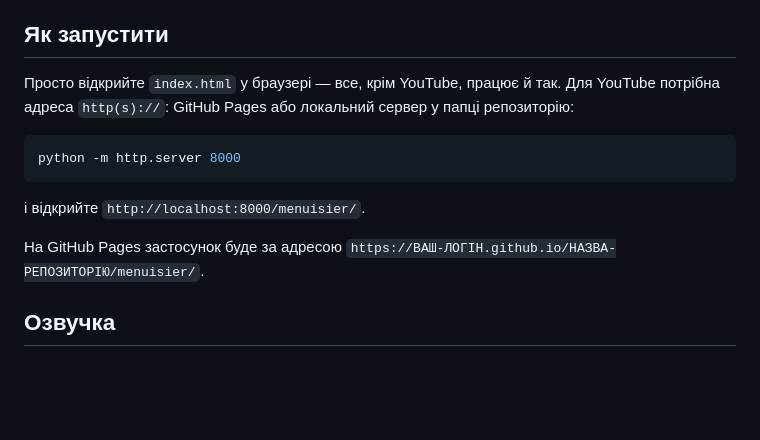
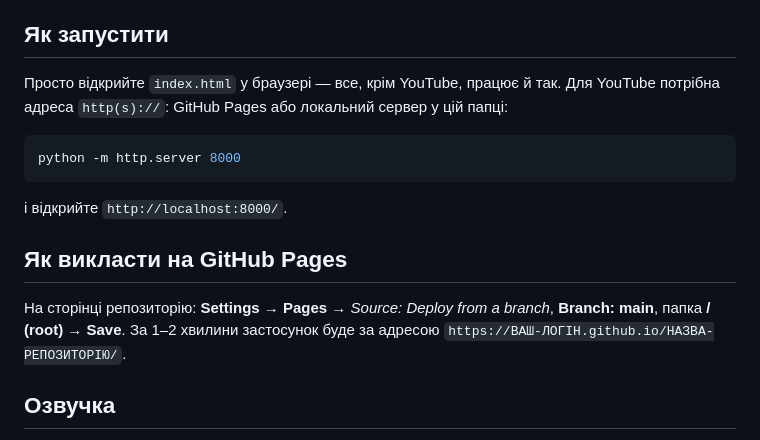
Before and after one commit to volanderbo-stack/Menuisier-FR, a Markdown page: README.md, the part around the change. Rendered like a GitHub page; blank space fills up the shorter version.

Commit message:
README: застосунок у корені репозиторію
Co-Authored-By: Claude Opus 5.5 <noreply@anthropic.com>

````diff
--- a/README.md
+++ b/README.md
@@ -27,15 +27,18 @@
 ## Як запустити
 
 Просто відкрийте `index.html` у браузері — все, крім YouTube, працює й так.
-Для YouTube потрібна адреса `http(s)://`: GitHub Pages або локальний сервер у папці репозиторію:
+Для YouTube потрібна адреса `http(s)://`: GitHub Pages або локальний сервер у цій папці:
 
 ```bash
 python -m http.server 8000
 ```
 
-і відкрийте `http://localhost:8000/menuisier/`.
+і відкрийте `http://localhost:8000/`.
 
-На GitHub Pages застосунок буде за адресою `https://ВАШ-ЛОГІН.github.io/НАЗВА-РЕПОЗИТОРІЮ/menuisier/`.
+## Як викласти на GitHub Pages
+
+На сторінці репозиторію: **Settings → Pages** → *Source: Deploy from a branch*, **Branch: main**, папка **/ (root)** → **Save**.
+За 1–2 хвилини застосунок буде за адресою `https://ВАШ-ЛОГІН.github.io/НАЗВА-РЕПОЗИТОРІЮ/`.
 
 ## Озвучка
 
````
